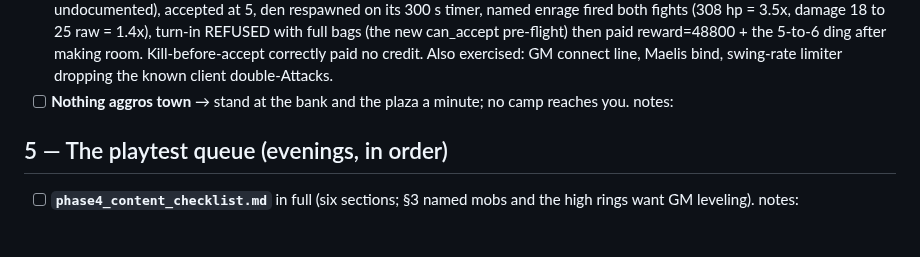
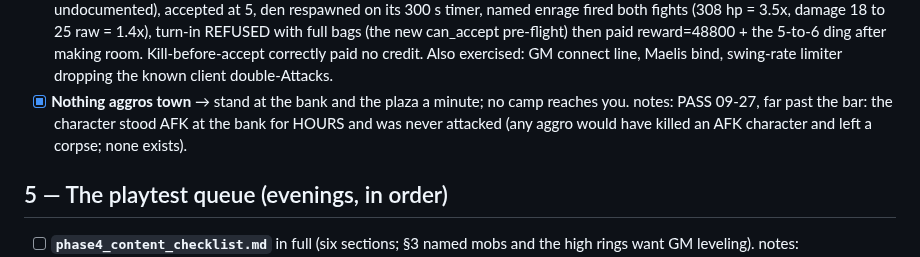
Before and after one commit to UsuallyBloated/Project_Dawn, a Markdown page: docs/playtest_notes/machine_day_2026_09_22_checklist.md, the part around the change. Rendered like a GitHub page; blank space fills up the shorter version.

```diff
--- a/docs/playtest_notes/machine_day_2026_09_22_checklist.md
+++ b/docs/playtest_notes/machine_day_2026_09_22_checklist.md
@@ -78,8 +78,10 @@ ship, then the playtest queue. Ops reference: `docs/deployment/server_operations
       making room. Kill-before-accept correctly paid no credit. Also
       exercised: GM connect line, Maelis bind, swing-rate limiter dropping
       the known client double-Attacks.
-- [ ] **Nothing aggros town** → stand at the bank and the plaza a minute; no camp
-      reaches you. notes:
+- [x] **Nothing aggros town** → stand at the bank and the plaza a minute; no camp
+      reaches you. notes: PASS 09-27, far past the bar: the character stood
+      AFK at the bank for HOURS and was never attacked (any aggro would
+      have killed an AFK character and left a corpse; none exists).
 
 ## 5 — The playtest queue (evenings, in order)
 
```
Also changed, not shown: docs/playtest_notes/phase4_content_checklist.md (+23 -6 lines).
